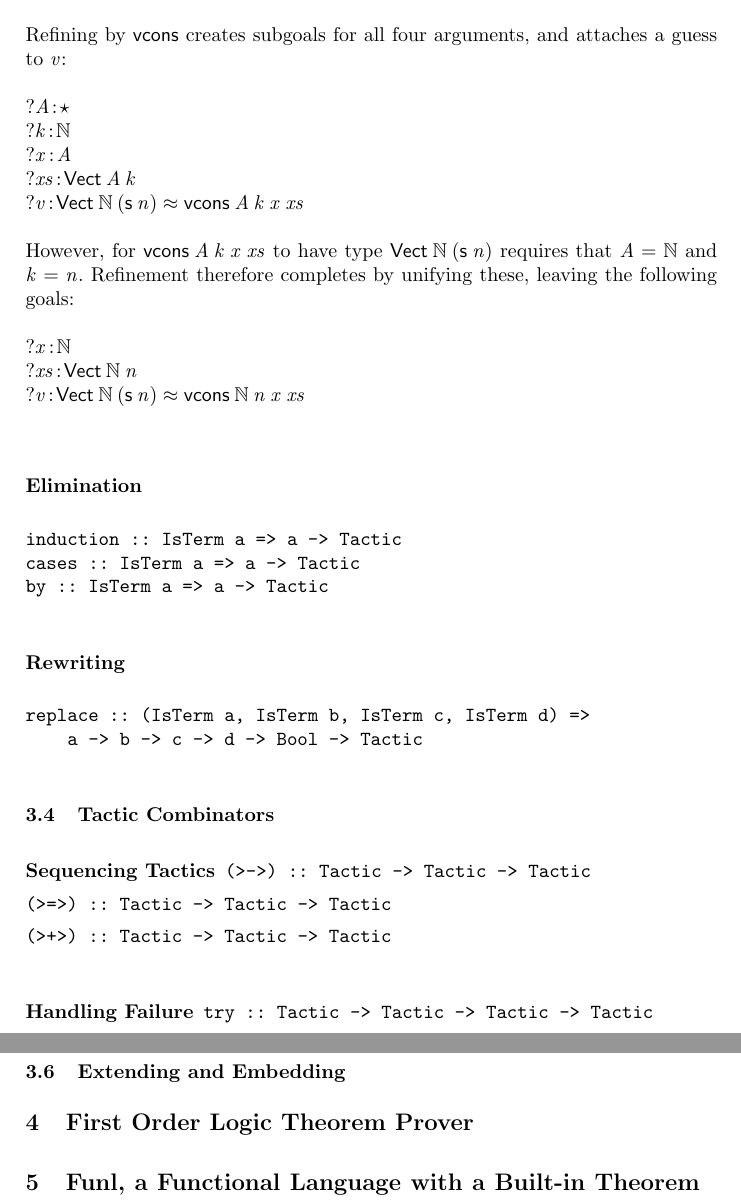
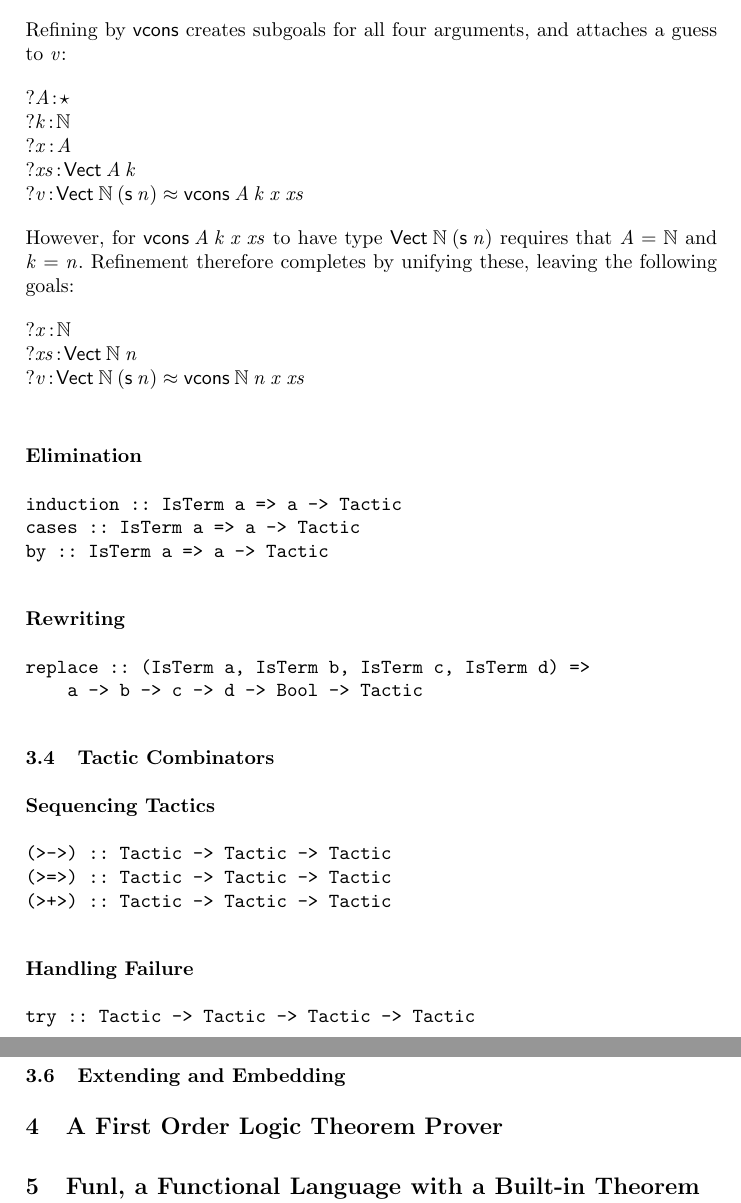
Before and after one commit to avsm/Ivor, a LaTeX thesis (papers/ivor/ivor.tex, which reads papers/ivor/examples.tex, papers/ivor/tactics.tex): two parts of pages 7 and 8 of 8, joined at a grey line, cut so that both start at the same text. Compiled offline with LaTeX, dvips and Ghostscript.

```diff
--- a/papers/ivor/examples.tex
+++ b/papers/ivor/examples.tex
@@ -1,3 +1,3 @@
-\section{First Order Logic Theorem Prover}
+\section{A First Order Logic Theorem Prover}
 
 \section{\Funl{}, a Functional Language with a Built-in Theorem Prover}
--- a/papers/ivor/tactics.tex
+++ b/papers/ivor/tactics.tex
@@ -130,16 +130,17 @@
 
 \subsubsection{Sequencing Tactics}
 
-\hdecl{(>->) :: Tactic -> Tactic -> Tactic}
-
-\hdecl{(>=>) :: Tactic -> Tactic -> Tactic}
-
-\hdecl{(>+>) :: Tactic -> Tactic -> Tactic}
+\begin{verbatim}
+(>->) :: Tactic -> Tactic -> Tactic
+(>=>) :: Tactic -> Tactic -> Tactic
+(>+>) :: Tactic -> Tactic -> Tactic
+\end{verbatim}
 
 \subsubsection{Handling Failure}
 
-\hdecl{try :: Tactic -> Tactic -> Tactic -> Tactic}
-
+\begin{verbatim}
+try :: Tactic -> Tactic -> Tactic -> Tactic
+\end{verbatim}
 
 \subsection{The Shell}
 
```
Also changed, not shown: papers/ivor/corett.tex (+2 -1 lines), 2 other files.
